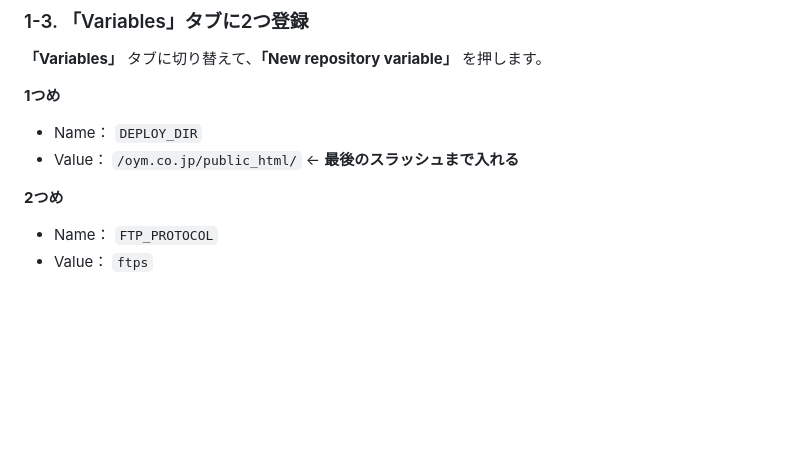
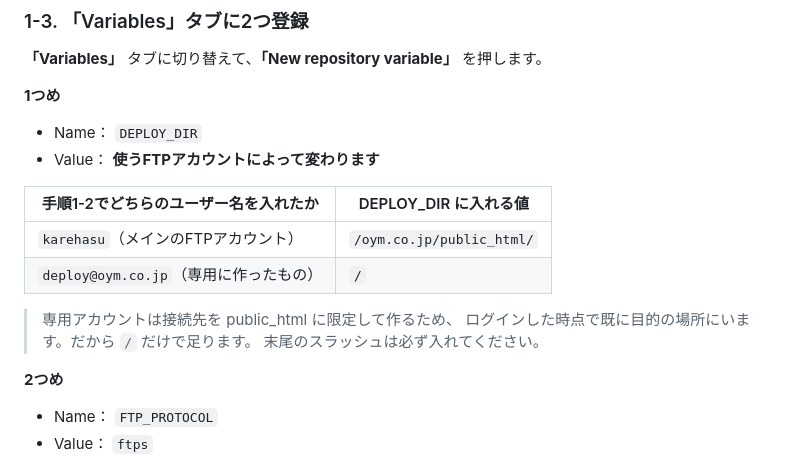
Before and after one commit to penix05/OYM, a Markdown page: はじめての公開作業.md, the part around the change. GitHub-like rendering; blank space fills up the shorter version.

Commit message:
DEPLOY_DIR がFTPアカウントによって変わる点を手順書に明記
実機のFTPアカウント設定を確認したところ、メインのFTPアカウントは karehasu で
接続先が /home/karehasu、同一サーバーに karehasu.co.jp / karehasu.com /
122110.com / oym.co.jp が同居していることが分かった。

DEPLOY_DIR は「FTPでログインした位置」からの相対パスのため、
接続先を public_html に限定した専用アカウントを使う場合は値が / になる。
取り違えると存在しない階層へ転送しようとして失敗するため、
両方の場合の値を表で明記した。

- デプロイ初期設定の手順.md に実機で確認した値と対応表を追加
- はじめての公開作業.md の DEPLOY_DIR 入力欄の説明を分岐に変更

Co-Authored-By: Claude Opus 5 <noreply@anthropic.com>
Claude-Session: https://claude.ai/code/session_01UJxZqYiQTdNUQirx1UYwrx

```diff
--- a/はじめての公開作業.md
+++ b/はじめての公開作業.md
@@ -87,7 +87,16 @@ public_html/
 
 **1つめ**
 - Name： `DEPLOY_DIR`
-- Value： `/oym.co.jp/public_html/`  ← **最後のスラッシュまで入れる**
+- Value： **使うFTPアカウントによって変わります**
+
+| 手順1-2でどちらのユーザー名を入れたか | DEPLOY_DIR に入れる値 |
+|---|---|
+| `karehasu`（メインのFTPアカウント） | `/oym.co.jp/public_html/` |
+| `deploy@oym.co.jp`（専用に作ったもの） | `/` |
+
+> 専用アカウントは接続先を public_html に限定して作るため、
+> ログインした時点で既に目的の場所にいます。だから `/` だけで足ります。
+> 末尾のスラッシュは必ず入れてください。
 
 **2つめ**
 - Name： `FTP_PROTOCOL`
```
